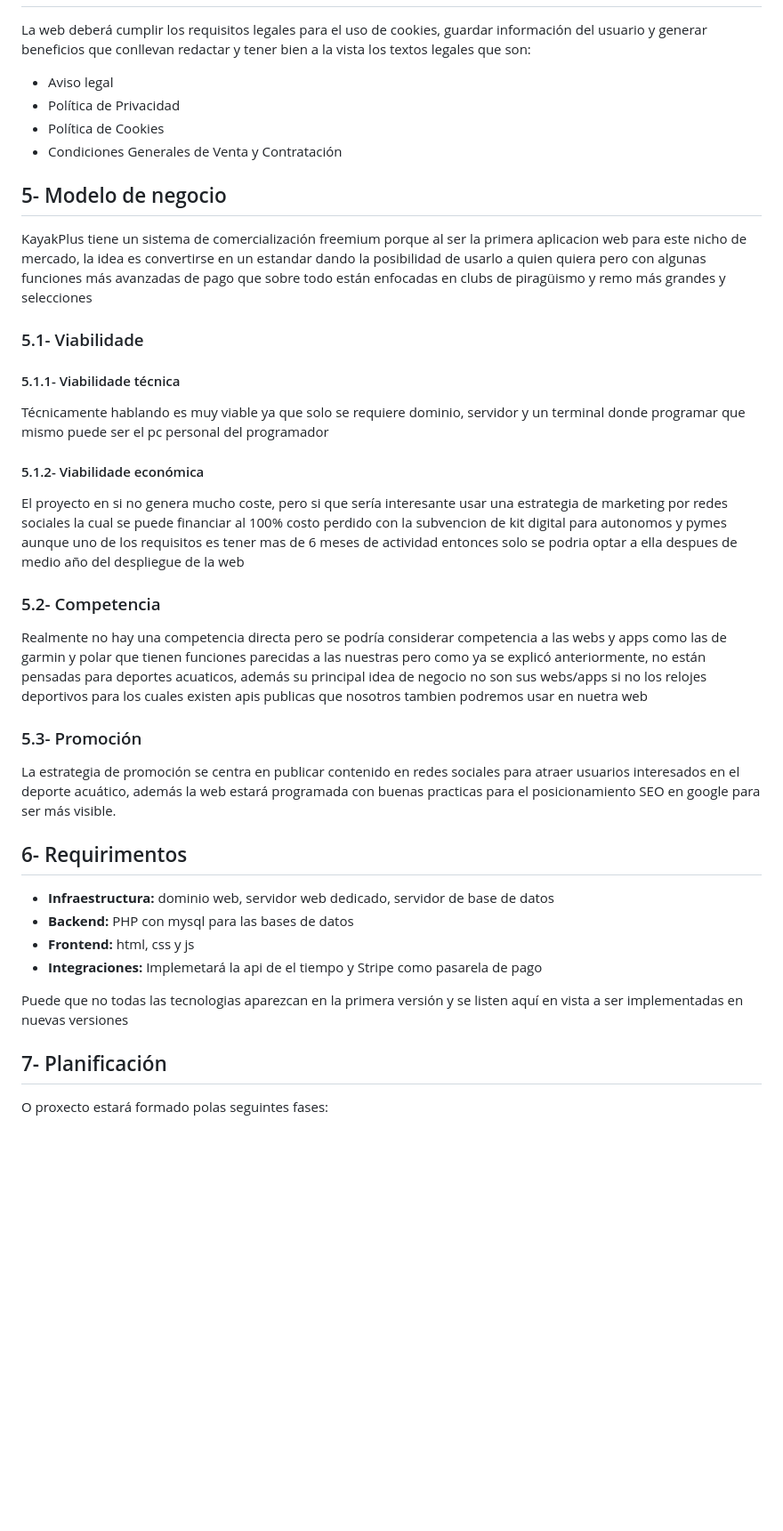
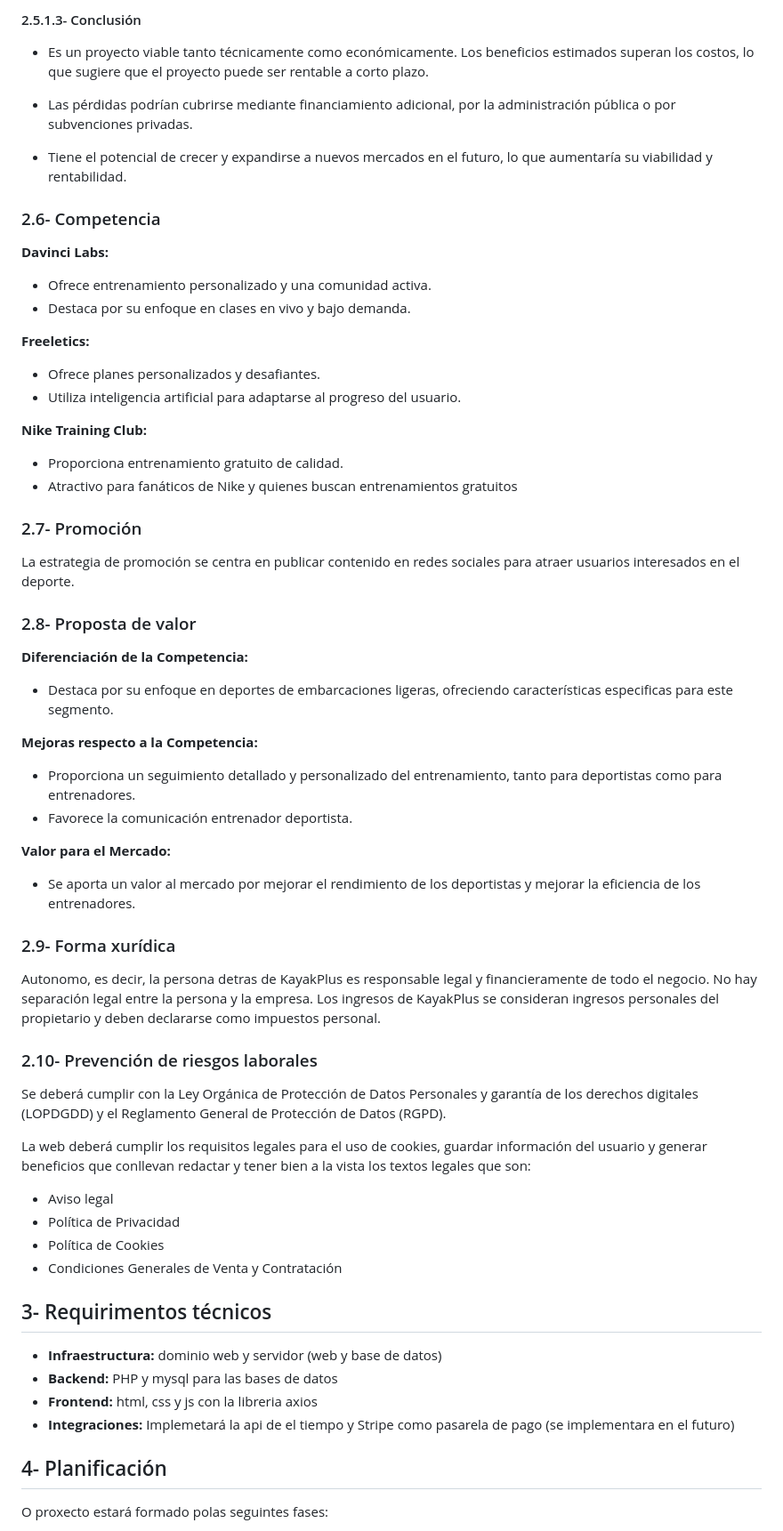
Before and after one commit to emerrox/Proxecto-DAW-23-24, a Markdown page: 1_Anteproxecto.md, the part around the change printed below. Shown: that part at 89% size. Rendered like a GitHub page; blank space fills up the shorter version.

```diff
--- a/1_Anteproxecto.md
+++ b/1_Anteproxecto.md
@@ -40,3 +151,52 @@ Para llevar a cabo el proyecto KayakPlus, es necesario contar con recursos mater
+#### 2.5.1.3- Conclusión
+
+- Es un proyecto viable tanto técnicamente como económicamente. Los beneficios estimados superan los costos, lo que sugiere que el proyecto puede ser rentable a corto plazo.
+
+- Las pérdidas podrían cubrirse mediante financiamiento adicional, por la administración pública o por subvenciones privadas.
+
+- Tiene el potencial de crecer y expandirse a nuevos mercados en el futuro, lo que aumentaría su viabilidad y rentabilidad.
+
+
+### 2.6- Competencia
+
+**Davinci Labs:**
+- Ofrece entrenamiento personalizado y una comunidad activa.
+- Destaca por su enfoque en clases en vivo y bajo demanda.
+
+**Freeletics:**
+- Ofrece planes personalizados y desafiantes.
+- Utiliza inteligencia artificial para adaptarse al progreso del usuario.
+
+**Nike Training Club:**
+- Proporciona entrenamiento gratuito de calidad.
+- Atractivo para fanáticos de Nike y quienes buscan entrenamientos gratuitos
+
+### 2.7- Promoción
+
+La estrategia de promoción se centra en publicar contenido en redes sociales para atraer usuarios interesados en el deporte.
+
+### 2.8- Proposta de valor
+
+**Diferenciación de la Competencia:**
+
+- Destaca por su enfoque en deportes de embarcaciones ligeras, ofreciendo características especificas para este segmento.
+
+**Mejoras respecto a la Competencia:**
+
+- Proporciona un seguimiento detallado y personalizado del entrenamiento, tanto para deportistas como para entrenadores.
+- Favorece la comunicación entrenador deportista.
+
+**Valor para el Mercado:**
+
+- Se aporta un valor al mercado por mejorar el rendimiento de los deportistas y mejorar la eficiencia de los entrenadores.
+
+### 2.9- Forma xurídica
+
+Autonomo, es decir, la persona detras de KayakPlus es responsable legal y financieramente de todo el negocio. No hay separación legal entre la persona y la empresa. Los ingresos de KayakPlus se consideran ingresos personales del propietario y deben declararse como impuestos personal.
+
+### 2.10- Prevención de riesgos laborales
+
+Se deberá cumplir con la Ley Orgánica de Protección de Datos Personales y garantía de los derechos digitales (LOPDGDD) y el Reglamento General de Protección de Datos (RGPD).
 
 La web deberá cumplir los requisitos legales para el uso de cookies, guardar información del usuario y generar beneficios que conllevan redactar y tener bien a la vista los textos legales que son:
 
@@ -45,39 +205,14 @@ La web deberá cumplir los requisitos legales para el uso de cookies, guardar in
  + Política de Cookies
  + Condiciones Generales de Venta y Contratación
 
+## 3- Requirimentos técnicos
 
-## 5- Modelo de negocio
+ - **Infraestructura:** dominio web y servidor (web y base de datos)
+ - **Backend:** PHP y mysql para las bases de datos
+ - **Frontend:** html, css y js con la libreria axios
+ - **Integraciones:** Implemetará la api de el tiempo y Stripe como pasarela de pago (se implementara en el futuro)
 
- KayakPlus tiene un sistema de comercialización freemium porque al ser la primera aplicacion web para este nicho de mercado, la idea es convertirse en un estandar dando la posibilidad de usarlo a quien quiera pero con algunas funciones más avanzadas de pago que sobre todo están enfocadas en clubs de piragüismo y remo más grandes y selecciones
-
-### 5.1- Viabilidade
-
-#### 5.1.1- Viabilidade técnica
-
-Técnicamente hablando es muy viable ya que solo se requiere dominio, servidor y un terminal donde programar que mismo puede ser el pc personal del programador
-
-#### 5.1.2- Viabilidade económica
-
-El proyecto en si no genera mucho coste, pero si que sería interesante usar una estrategia de marketing por redes sociales la cual se puede financiar al 100% costo perdido con la subvencion de kit digital para autonomos y pymes aunque uno de los requisitos es tener mas de 6 meses de actividad entonces solo se podria optar a ella despues de medio año del despliegue de la web
-
-### 5.2- Competencia
-
-Realmente no hay una competencia directa pero se podría considerar competencia a las webs y apps como las de garmin y polar que tienen funciones parecidas a las nuestras pero como ya se explicó anteriormente, no están pensadas para deportes acuaticos, además su principal idea de negocio no son sus webs/apps si no los relojes deportivos para los cuales existen apis publicas que nosotros tambien podremos usar en nuetra web
-
-### 5.3- Promoción
-
-La estrategia de promoción se centra en publicar contenido en redes sociales para atraer usuarios interesados en el deporte acuático, además la web estará programada con buenas practicas para el posicionamiento SEO en google para ser más visible.
-
-## 6- Requirimentos
-
- - **Infraestructura:** dominio web, servidor web dedicado, servidor de base de datos
- - **Backend:** PHP con mysql para las bases de datos
- - **Frontend:** html, css y js
- - **Integraciones:** Implemetará la api de el tiempo y Stripe como pasarela de pago
-
-Puede que no todas las tecnologias aparezcan en la primera versión y se listen aquí en vista a ser implementadas en nuevas versiones
-
-## 7- Planificación
+## 4- Planificación
 
  O proxecto estará formado polas seguintes fases:
 
```
Also changed, not shown: other parts of 1_Anteproxecto.md (+133 -22 lines), 1.md (deleted, +0 -190 lines).
